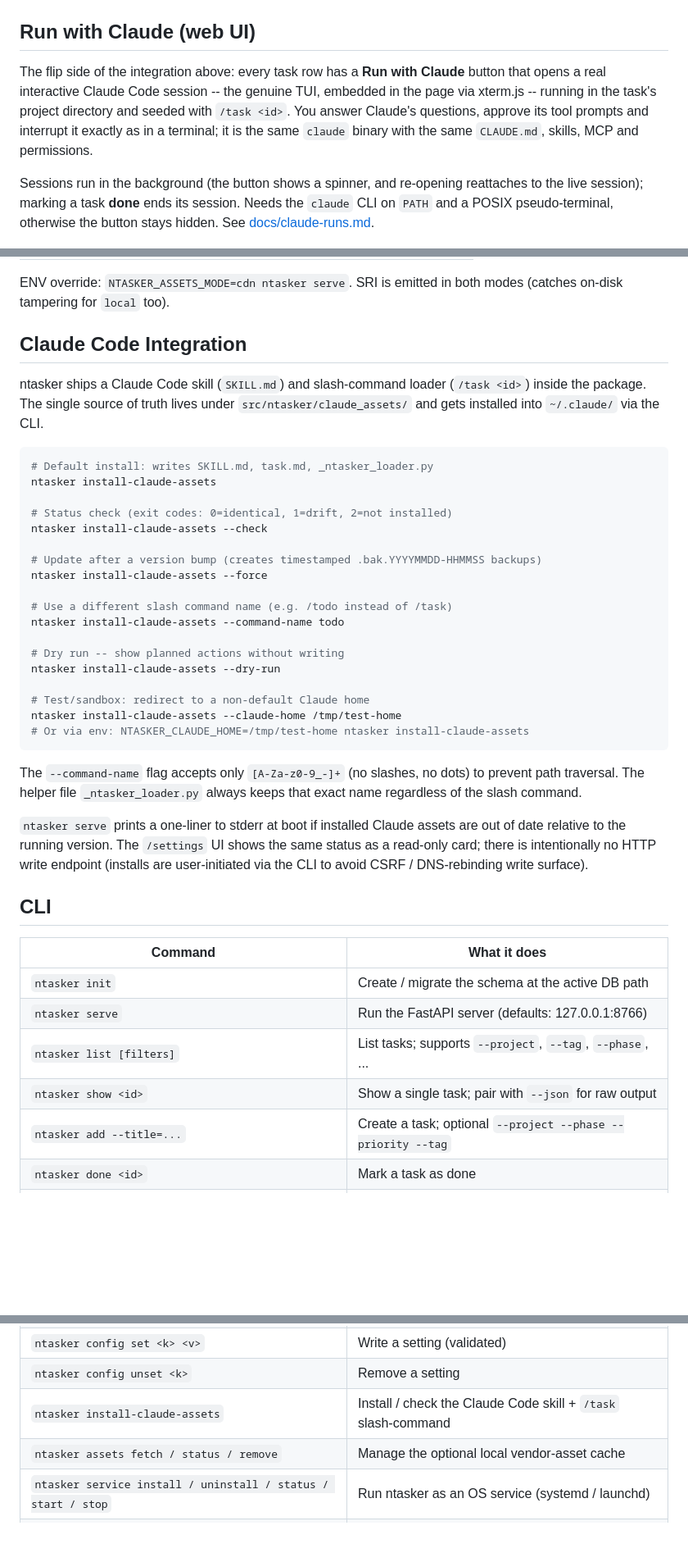
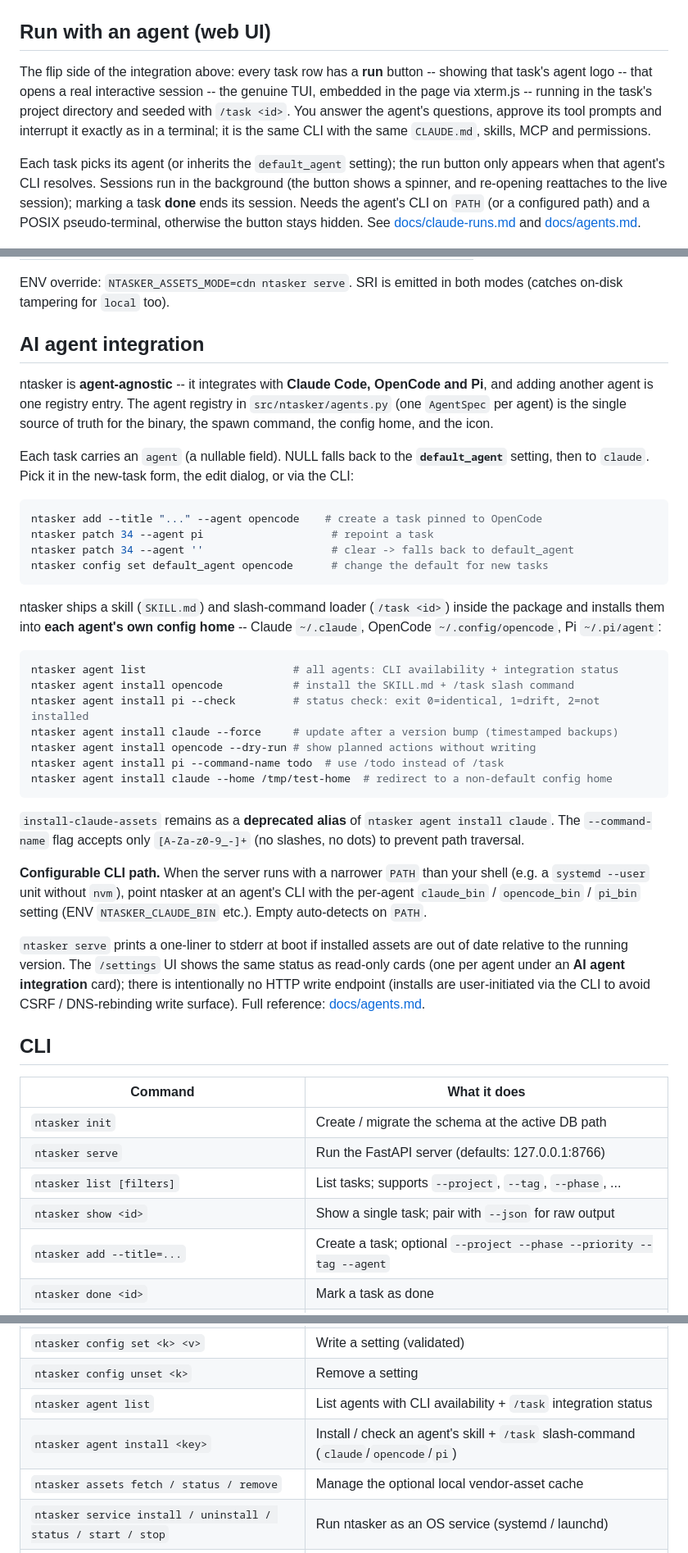
Before and after one commit to nerdocs/ntasker, a Markdown page: README.md, 3 parts joined by grey strips. Shown at 82% size. Drawn GitHub-style; blank space fills up the shorter version.

Commit message:
docs: agent-agnostic multi-agent framework

````diff
--- a/README.md
+++ b/README.md
@@ -20,16 +21,18 @@ let Claude read and drive your tracker, no copy-paste:
 
 ![ntasker kanban board with the projects sidebar](docs/screenshot.jpg)
 
-## Run with Claude (web UI)
+## Run with an agent (web UI)
 
-The flip side of the integration above: every task row has a **Run with Claude** button that opens a real interactive
-Claude Code session -- the genuine TUI, embedded in the page via xterm.js -- running in the task's project directory
-and seeded with `/task <id>`. You answer Claude's questions, approve its tool prompts and interrupt it exactly as in a
-terminal; it is the same `claude` binary with the same `CLAUDE.md`, skills, MCP and permissions.
+The flip side of the integration above: every task row has a **run** button -- showing that task's agent logo -- that
+opens a real interactive session -- the genuine TUI, embedded in the page via xterm.js -- running in the task's project
+directory and seeded with `/task <id>`. You answer the agent's questions, approve its tool prompts and interrupt it
+exactly as in a terminal; it is the same CLI with the same `CLAUDE.md`, skills, MCP and permissions.
 
-Sessions run in the background (the button shows a spinner, and re-opening reattaches to the live session); marking a
-task **done** ends its session. Needs the `claude` CLI on `PATH` and a POSIX pseudo-terminal, otherwise the button
-stays hidden. See [docs/claude-runs.md](docs/claude-runs.md).
+Each task picks its agent (or inherits the `default_agent` setting); the run button only appears when that agent's CLI
+resolves. Sessions run in the background (the button shows a spinner, and re-opening reattaches to the live session);
+marking a task **done** ends its session. Needs the agent's CLI on `PATH` (or a configured path) and a POSIX
+pseudo-terminal, otherwise the button stays hidden. See [docs/claude-runs.md](docs/claude-runs.md) and
+[docs/agents.md](docs/agents.md).
 
 ![Interactive Claude Code session embedded in the ntasker web UI](docs/screenshot-xterm.jpg)
 
@@ -207,42 +210,46 @@ The cache lives at `platformdirs.user_data_dir("nTasker") / "vendor"`
 ENV override: `NTASKER_ASSETS_MODE=cdn ntasker serve`. SRI is emitted in
 both modes (catches on-disk tampering for `local` too).
 
-## Claude Code Integration
+## AI agent integration
 
-ntasker ships a Claude Code skill (`SKILL.md`) and slash-command loader (`/task <id>`)
-inside the package. The single source of truth lives under
-`src/ntasker/claude_assets/` and gets installed into `~/.claude/` via the CLI.
+ntasker is **agent-agnostic** -- it integrates with **Claude Code, OpenCode and Pi**, and adding another agent is one
+registry entry. The agent registry in `src/ntasker/agents.py` (one `AgentSpec` per agent) is the single source of
+truth for the binary, the spawn command, the config home, and the icon.
+
+Each task carries an `agent` (a nullable field). NULL falls back to the **`default_agent`** setting, then to `claude`.
+Pick it in the new-task form, the edit dialog, or via the CLI:
 
 ```bash
-# Default install: writes SKILL.md, task.md, _ntasker_loader.py
-ntasker install-claude-assets
-
-# Status check (exit codes: 0=identical, 1=drift, 2=not installed)
-ntasker install-claude-assets --check
-
-# Update after a version bump (creates timestamped .bak.YYYYMMDD-HHMMSS backups)
-ntasker install-claude-assets --force
-
-# Use a different slash command name (e.g. /todo instead of /task)
-ntasker install-claude-assets --command-name todo
-
-# Dry run -- show planned actions without writing
-ntasker install-claude-assets --dry-run
-
-# Test/sandbox: redirect to a non-default Claude home
-ntasker install-claude-assets --claude-home /tmp/test-home
-# Or via env: NTASKER_CLAUDE_HOME=/tmp/test-home ntasker install-claude-assets
+ntasker add --title "..." --agent opencode    # create a task pinned to OpenCode
+ntasker patch 34 --agent pi                    # repoint a task
+ntasker patch 34 --agent ''                    # clear -> falls back to default_agent
+ntasker config set default_agent opencode      # change the default for new tasks
 ```
 
-The `--command-name` flag accepts only `[A-Za-z0-9_-]+` (no slashes, no dots) to
-prevent path traversal. The helper file `_ntasker_loader.py` always keeps that
-exact name regardless of the slash command.
+ntasker ships a skill (`SKILL.md`) and slash-command loader (`/task <id>`) inside the package and installs them into
+**each agent's own config home** -- Claude `~/.claude`, OpenCode `~/.config/opencode`, Pi `~/.pi/agent`:
 
-`ntasker serve` prints a one-liner to stderr at boot if installed Claude assets
-are out of date relative to the running version. The `/settings` UI shows the
-same status as a read-only card; there is intentionally no HTTP write endpoint
-(installs are user-initiated via the CLI to avoid CSRF / DNS-rebinding write
-surface).
+```bash
+ntasker agent list                       # all agents: CLI availability + integration status
+ntasker agent install opencode           # install the SKILL.md + /task slash command
+ntasker agent install pi --check         # status check: exit 0=identical, 1=drift, 2=not installed
+ntasker agent install claude --force     # update after a version bump (timestamped backups)
+ntasker agent install opencode --dry-run # show planned actions without writing
+ntasker agent install pi --command-name todo  # use /todo instead of /task
+ntasker agent install claude --home /tmp/test-home  # redirect to a non-default config home
+```
+
+`install-claude-assets` remains as a **deprecated alias** of `ntasker agent install claude`. The `--command-name` flag
+accepts only `[A-Za-z0-9_-]+` (no slashes, no dots) to prevent path traversal.
+
+**Configurable CLI path.** When the server runs with a narrower `PATH` than your shell (e.g. a `systemd --user` unit
+without `nvm`), point ntasker at an agent's CLI with the per-agent `claude_bin` / `opencode_bin` / `pi_bin` setting
+(ENV `NTASKER_CLAUDE_BIN` etc.). Empty auto-detects on `PATH`.
+
+`ntasker serve` prints a one-liner to stderr at boot if installed assets are out of date relative to the running
+version. The `/settings` UI shows the same status as read-only cards (one per agent under an **AI agent integration**
+card); there is intentionally no HTTP write endpoint (installs are user-initiated via the CLI to avoid CSRF /
+DNS-rebinding write surface). Full reference: [docs/agents.md](docs/agents.md).
 
 ## CLI
 
@@ -252,7 +259,7 @@ surface).
 | `ntasker serve`             | Run the FastAPI server (defaults: 127.0.0.1:8766)             |
 | `ntasker list [filters]`    | List tasks; supports `--project`, `--tag`, `--phase`, ...     |
 | `ntasker show <id>`         | Show a single task; pair with `--json` for raw output         |
-| `ntasker add --title=...`   | Create a task; optional `--project --phase --priority --tag`  |
+| `ntasker add --title=...`   | Create a task; optional `--project --phase --priority --tag --agent` |
 | `ntasker done <id>`         | Mark a task as done                                           |
 | `ntasker patch <id> [...]`  | Patch arbitrary fields (`--title`, `--phase`, `--status`, ...)|
 | `ntasker tag-add <id> <t>`  | Append a tag                                                  |
@@ -262,7 +269,8 @@ surface).
 | `ntasker config get <k>`    | Read a setting                                                |
 | `ntasker config set <k> <v>`| Write a setting (validated)                                   |
 | `ntasker config unset <k>`  | Remove a setting                                              |
-| `ntasker install-claude-assets` | Install / check the Claude Code skill + `/task` slash-command |
+| `ntasker agent list`        | List agents with CLI availability + `/task` integration status |
+| `ntasker agent install <key>` | Install / check an agent's skill + `/task` slash-command (`claude`/`opencode`/`pi`) |
 | `ntasker assets fetch / status / remove` | Manage the optional local vendor-asset cache |
 | `ntasker service install / uninstall / status / start / stop` | Run ntasker as an OS service (systemd / launchd) |
 | `ntasker self-update`       | Upgrade the package from PyPI, then restart the service        |
````
Also changed, not shown: other parts of README.md (+10 -7 lines), docs/agents.md (added, +122 -0 lines), docs/claude-runs.md (+31 -5 lines).
